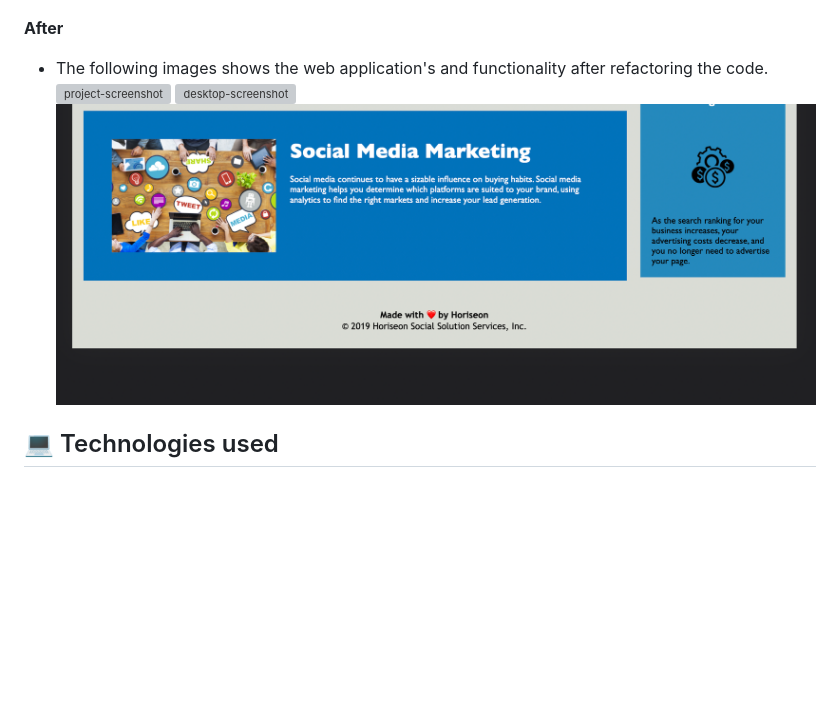
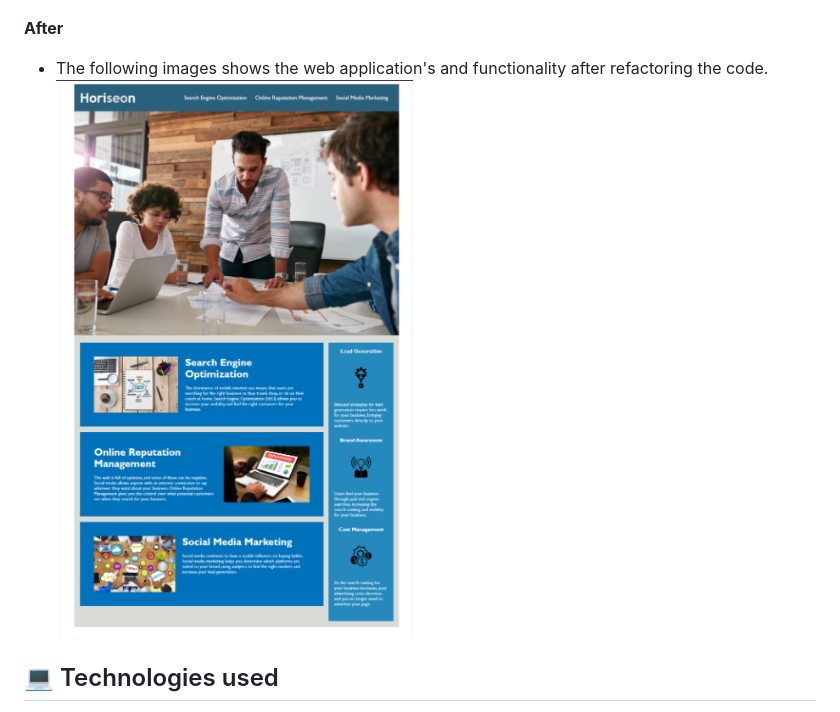
Before and after one commit to estera09-ux/semantic-html-refactor, a Markdown page: README.md, the part around the change printed below. GitHub-like rendering; pictures changed too: assets/images/screenshots/after.png (added), assets/images/screenshots/footer-img.png (deleted); blank space fills up the shorter version; grey boxes are pictures that could not be loaded.

```diff
--- a/README.md
+++ b/README.md
@@ -27,9 +27,7 @@ so that their website is optimized for search engines.Another important consider
 **After**
 
 - The following images shows the web application's and functionality after refactoring the code.
-  ![project-screenshot](./assets/images/screenshots/header-image.png)
-  ![desktop-screenshot](./assets/images/screenshots/main-image.png)
-  ![desktop-screenshot](./assets/images/screenshots/footer-img.png)
+  ![project-screenshot](./assets/images/screenshots/after.png)
 
 ## 💻 Technologies used
 
```
Also changed, not shown: other parts of README.md (+1 -1 lines), 4 other files.
